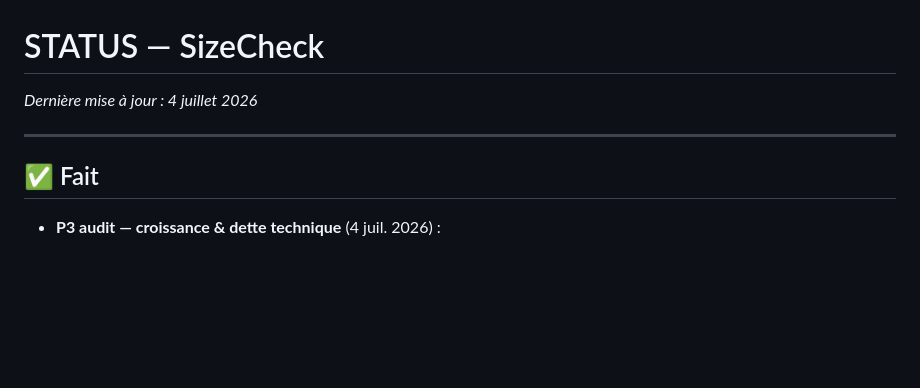
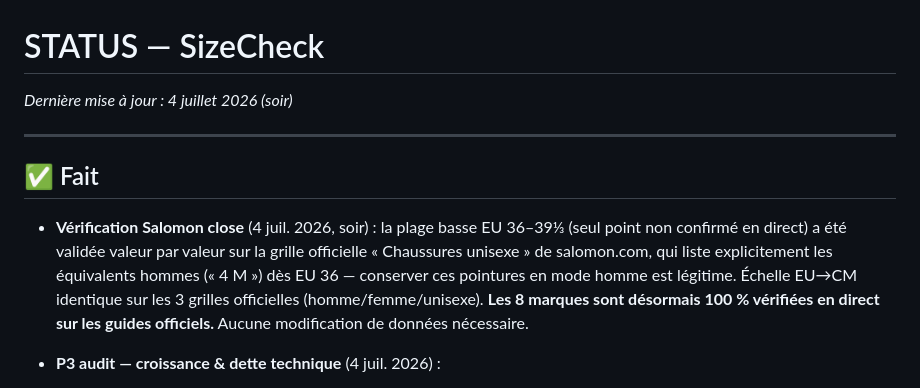
Before and after one commit to dajghub/sizecheck, a Markdown page: STATUS.md, the part around the change. Drawn GitHub-style; blank space fills up the shorter version.

Commit message:
docs: vérification Salomon close — plage EU 36-39⅓ confirmée sur la grille unisexe officielle
Aucune modification de données : la grille « Chaussures unisexe » de
salomon.com confirme valeur par valeur la plage basse (36→21,5 …
39⅓→24) et liste les équivalents hommes dès EU 36. Les 8 marques sont
désormais 100 % vérifiées en direct sur les guides officiels.

Co-Authored-By: Claude Fable 5 <noreply@anthropic.com>

```diff
--- a/STATUS.md
+++ b/STATUS.md
@@ -1,10 +1,12 @@
 # STATUS — SizeCheck
 
-_Dernière mise à jour : 4 juillet 2026_
+_Dernière mise à jour : 4 juillet 2026 (soir)_
 
 ---
 
 ## ✅ Fait
+
+- **Vérification Salomon close** (4 juil. 2026, soir) : la plage basse EU 36–39⅓ (seul point non confirmé en direct) a été validée valeur par valeur sur la grille officielle « Chaussures unisexe » de salomon.com, qui liste explicitement les équivalents hommes (« 4 M ») dès EU 36 — conserver ces pointures en mode homme est légitime. Échelle EU→CM identique sur les 3 grilles officielles (homme/femme/unisexe). **Les 8 marques sont désormais 100 % vérifiées en direct sur les guides officiels.** Aucune modification de données nécessaire.
 
 - **P3 audit — croissance & dette technique** (4 juil. 2026) :
   - **28 pages SEO** `/comparaisons/{a}-vs-{b}.html` + index, générées par `tools/generate_pages.py` depuis les tables (tableaux H/F complets, FAQ JSON-LD calculée, maillage croisé) ; sitemap.xml régénéré ; lien interne depuis l'accueil
```
